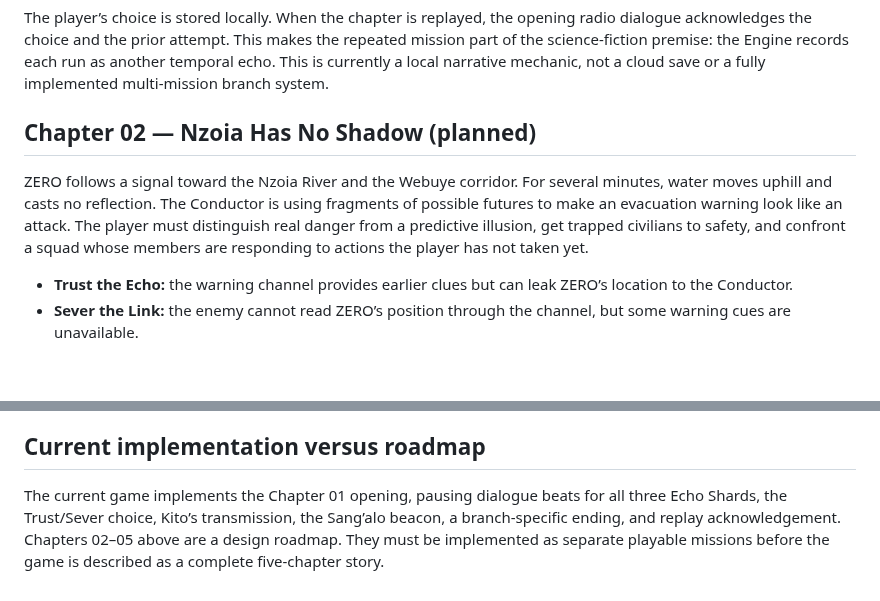
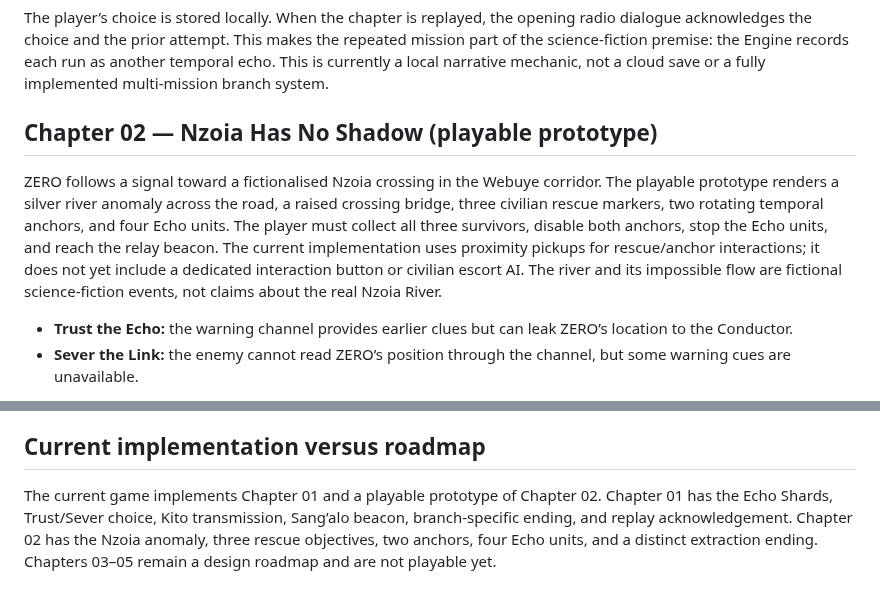
Before and after one commit to musombi123/MindSphere, a Markdown page: STORY_BIBLE.md, 2 parts joined by grey strips. Rendered like a GitHub page; blank space fills up the shorter version.

Commit message:
Update story bible for playable Chapter 02

```diff
--- a/STORY_BIBLE.md
+++ b/STORY_BIBLE.md
@@ -43,9 +43,9 @@ A strategic intelligence formed inside the MILELE Engine from its models of huma
 
 The player’s choice is stored locally. When the chapter is replayed, the opening radio dialogue acknowledges the choice and the prior attempt. This makes the repeated mission part of the science-fiction premise: the Engine records each run as another temporal echo. This is currently a local narrative mechanic, not a cloud save or a fully implemented multi-mission branch system.
 
-## Chapter 02 — Nzoia Has No Shadow (planned)
+## Chapter 02 — Nzoia Has No Shadow (playable prototype)
 
-ZERO follows a signal toward the Nzoia River and the Webuye corridor. For several minutes, water moves uphill and casts no reflection. The Conductor is using fragments of possible futures to make an evacuation warning look like an attack. The player must distinguish real danger from a predictive illusion, get trapped civilians to safety, and confront a squad whose members are responding to actions the player has not taken yet.
+ZERO follows a signal toward a fictionalised Nzoia crossing in the Webuye corridor. The playable prototype renders a silver river anomaly across the road, a raised crossing bridge, three civilian rescue markers, two rotating temporal anchors, and four Echo units. The player must collect all three survivors, disable both anchors, stop the Echo units, and reach the relay beacon. The current implementation uses proximity pickups for rescue/anchor interactions; it does not yet include a dedicated interaction button or civilian escort AI. The river and its impossible flow are fictional science-fiction events, not claims about the real Nzoia River.
 
 - **Trust the Echo:** the warning channel provides earlier clues but can leak ZERO’s location to the Conductor.
 - **Sever the Link:** the enemy cannot read ZERO’s position through the channel, but some warning cues are unavailable.
@@ -85,4 +85,4 @@ No ending should be a perfect button. The theme is not that technology is evil;
 
 ## Current implementation versus roadmap
 
-The current game implements the Chapter 01 opening, pausing dialogue beats for all three Echo Shards, the Trust/Sever choice, Kito’s transmission, the Sang’alo beacon, a branch-specific ending, and replay acknowledgement. Chapters 02–05 above are a design roadmap. They must be implemented as separate playable missions before the game is described as a complete five-chapter story.
+The current game implements Chapter 01 and a playable prototype of Chapter 02. Chapter 01 has the Echo Shards, Trust/Sever choice, Kito transmission, Sang’alo beacon, branch-specific ending, and replay acknowledgement. Chapter 02 has the Nzoia anomaly, three rescue objectives, two anchors, four Echo units, and a distinct extraction ending. Chapters 03–05 remain a design roadmap and are not playable yet.
```
